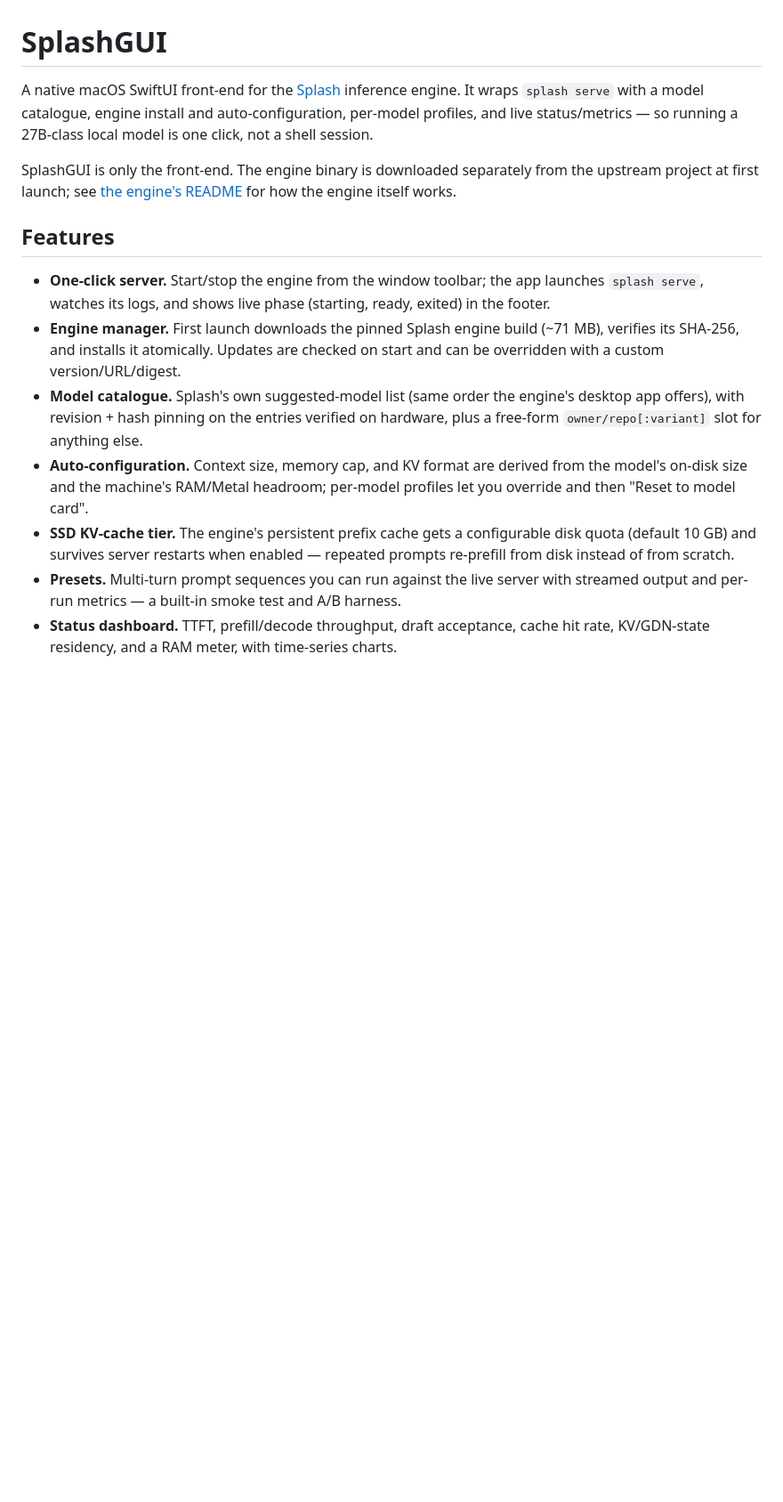
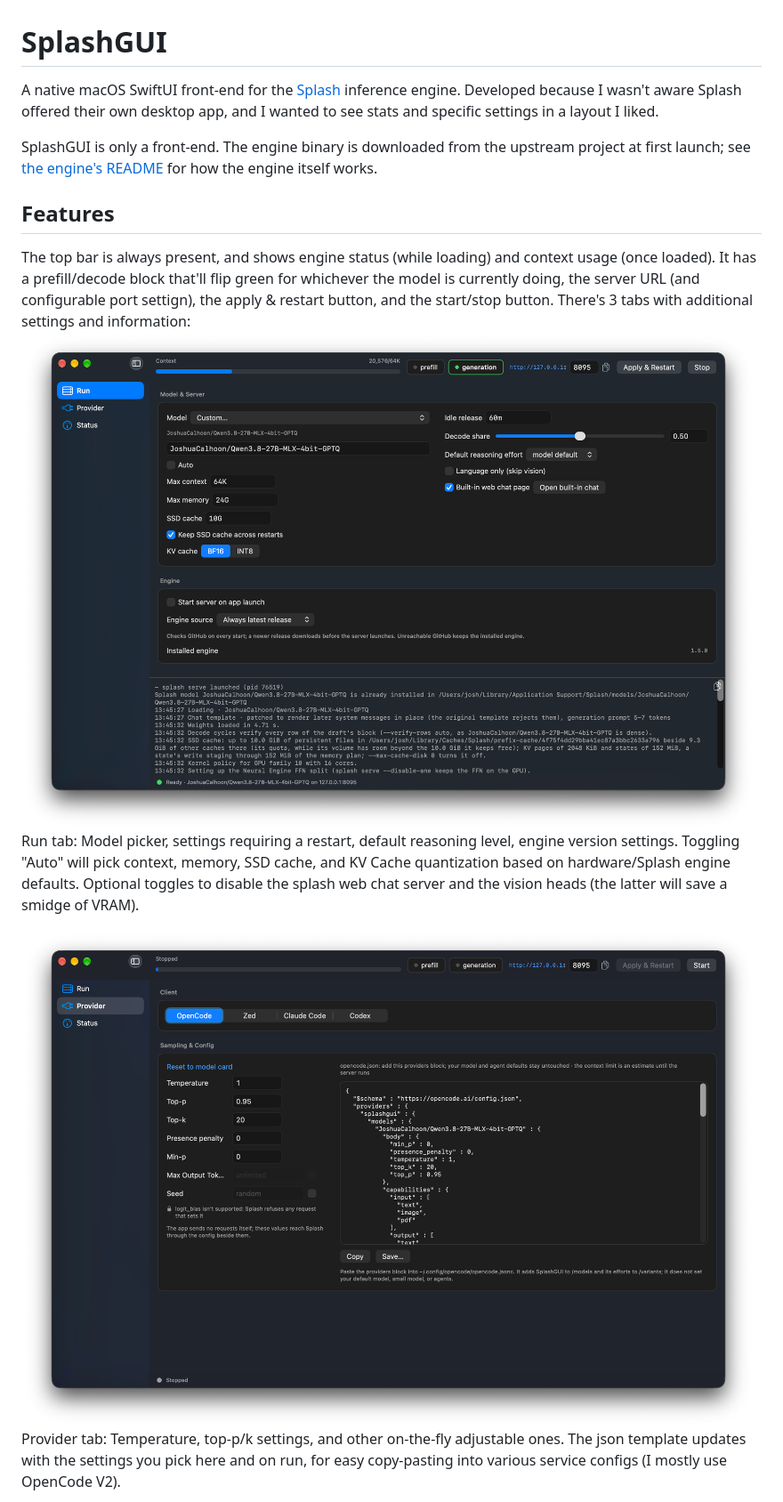
Before and after one commit to cjosie/SplashGUI, a Markdown page: README.md, the part around one of its changes. Shown at 89% size. Drawn GitHub-style; pictures changed too: images/Provider.png (added), images/Run.png (added); blank space fills up the shorter version.

Commit message:
Adding Readme update, License, Contributing guide.

```diff
--- a/README.md
+++ b/README.md
@@ -1,33 +1,14 @@
 # SplashGUI
 
-A native macOS SwiftUI front-end for the [Splash](https://github.com/incoai/splash)
-inference engine. It wraps `splash serve` with a model catalogue, engine install and
-auto-configuration, per-model profiles, and live status/metrics — so running a
-27B-class local model is one click, not a shell session.
+A native macOS SwiftUI front-end for the [Splash](https://github.com/incoai/splash) inference engine. Developed because I wasn't aware Splash offered their own desktop app, and I wanted to see stats and specific settings in a layout I liked.
 
-SplashGUI is only the front-end. The engine binary is downloaded separately from the
-upstream project at first launch; see [the engine's README](https://github.com/incoai/splash)
-for how the engine itself works.
+SplashGUI is only a front-end. The engine binary is downloaded from the upstream project at first launch; see [the engine's README](https://github.com/incoai/splash) for how the engine itself works.
 
 ## Features
+The top bar is always present, and shows engine status (while loading) and context usage (once loaded). It has a prefill/decode block that'll flip green for whichever the model is currently doing, the server URL (and configurable port settign), the apply & restart button, and the start/stop button. There's 3 tabs with additional settings and information:
+![SplashGUI run tab, showing main settings](images/Run.png)
+Run tab: Model picker, settings requiring a restart, default reasoning level, engine version settings. Toggling "Auto" will pick context, memory, SSD cache, and KV Cache quantization based on hardware/Splash engine defaults. Optional toggles to disable the splash web chat server and the vision heads (the latter will save a smidge of VRAM).
 
-- **One-click server.** Start/stop the engine from the window toolbar; the app
-  launches `splash serve`, watches its logs, and shows live phase (starting, ready,
-  exited) in the footer.
-- **Engine manager.** First launch downloads the pinned Splash engine build (~71 MB),
-  verifies its SHA-256, and installs it atomically. Updates are checked on start and
-  can be overridden with a custom version/URL/digest.
-- **Model catalogue.** Splash's own suggested-model list (same order the engine's desktop
-  app offers), with revision + hash pinning on the entries verified on hardware, plus a
-  free-form `owner/repo[:variant]` slot for anything else.
-- **Auto-configuration.** Context size, memory cap, and KV format are derived from the
-  model's on-disk size and the machine's RAM/Metal headroom; per-model profiles let you
-  override and then "Reset to model card".
-- **SSD KV-cache tier.** The engine's persistent prefix cache gets a configurable disk
-  quota (default 10 GB) and survives server restarts when enabled — repeated prompts
-  re-prefill from disk instead of from scratch.
-- **Presets.** Multi-turn prompt sequences you can run against the live server with
-  streamed output and per-run metrics — a built-in smoke test and A/B harness.
-- **Status dashboard.** TTFT, prefill/decode throughput, draft acceptance, cache hit
-  rate, KV/GDN-state residency, and a RAM meter, with time-series charts.
+![provider tab, showing temperature and opencode/zed/etc json template settings](images/Provider.png)
+Provider tab: Temperature, top-p/k settings, and other on-the-fly adjustable ones. The json template updates with the settings you pick here and on run, for easy copy-pasting into various service configs (I mostly use OpenCode V2).
 
```
Also changed, not shown: other parts of README.md (+19 -42 lines), CONTRIBUTING.md (added, +156 -0 lines), images/Status.png (added), 1 other file.
